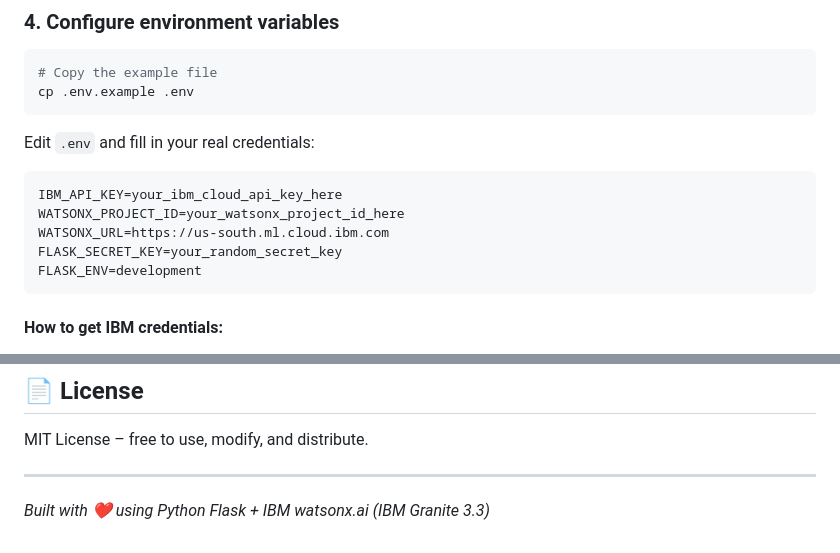
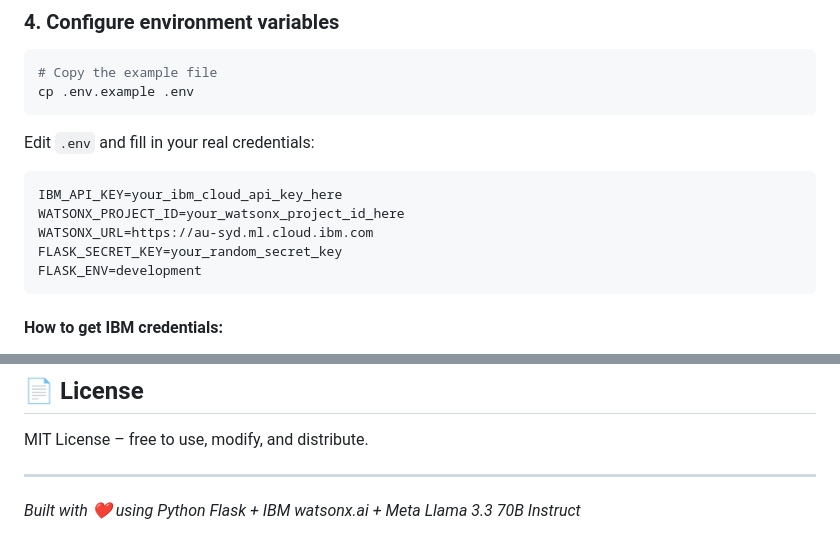
Before and after one commit to Preeti2608/learnmate, a Markdown page: README.md, 2 parts joined by grey strips. Rendered like a GitHub page.

````diff
--- a/README.md
+++ b/README.md
@@ -109,7 +109,7 @@ Edit `.env` and fill in your real credentials:
 ```env
 IBM_API_KEY=your_ibm_cloud_api_key_here
 WATSONX_PROJECT_ID=your_watsonx_project_id_here
-WATSONX_URL=https://us-south.ml.cloud.ibm.com
+WATSONX_URL=https://au-syd.ml.cloud.ibm.com
 FLASK_SECRET_KEY=your_random_secret_key
 FLASK_ENV=development
 ```
@@ -258,4 +268,4 @@ MIT License – free to use, modify, and distribute.
 
 ---
 
-*Built with ❤️ using Python Flask + IBM watsonx.ai (IBM Granite 3.3)*
+*Built with ❤️ using Python Flask + IBM watsonx.ai + Meta Llama 3.3 70B Instruct*
````
Also changed, not shown: other parts of README.md (+20 -10 lines).
